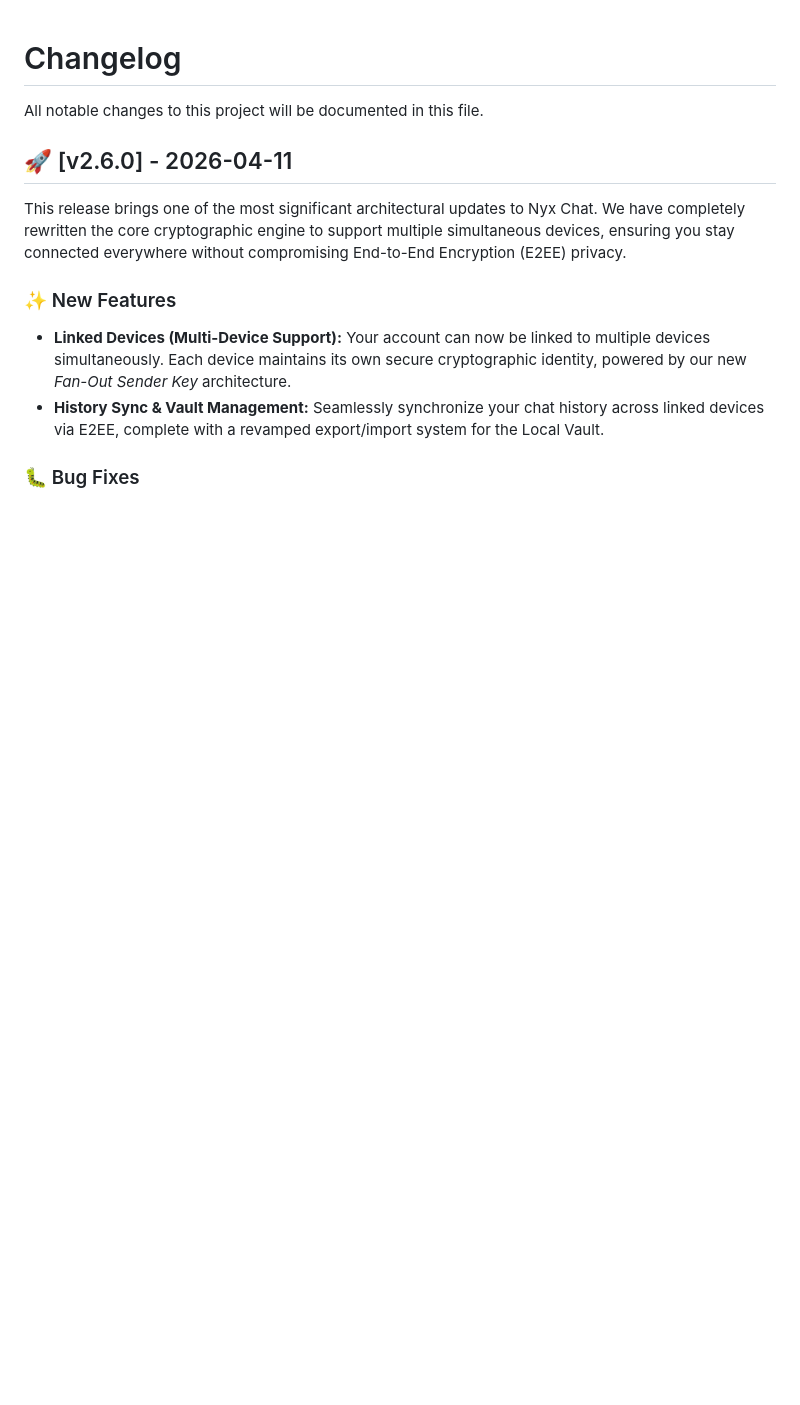
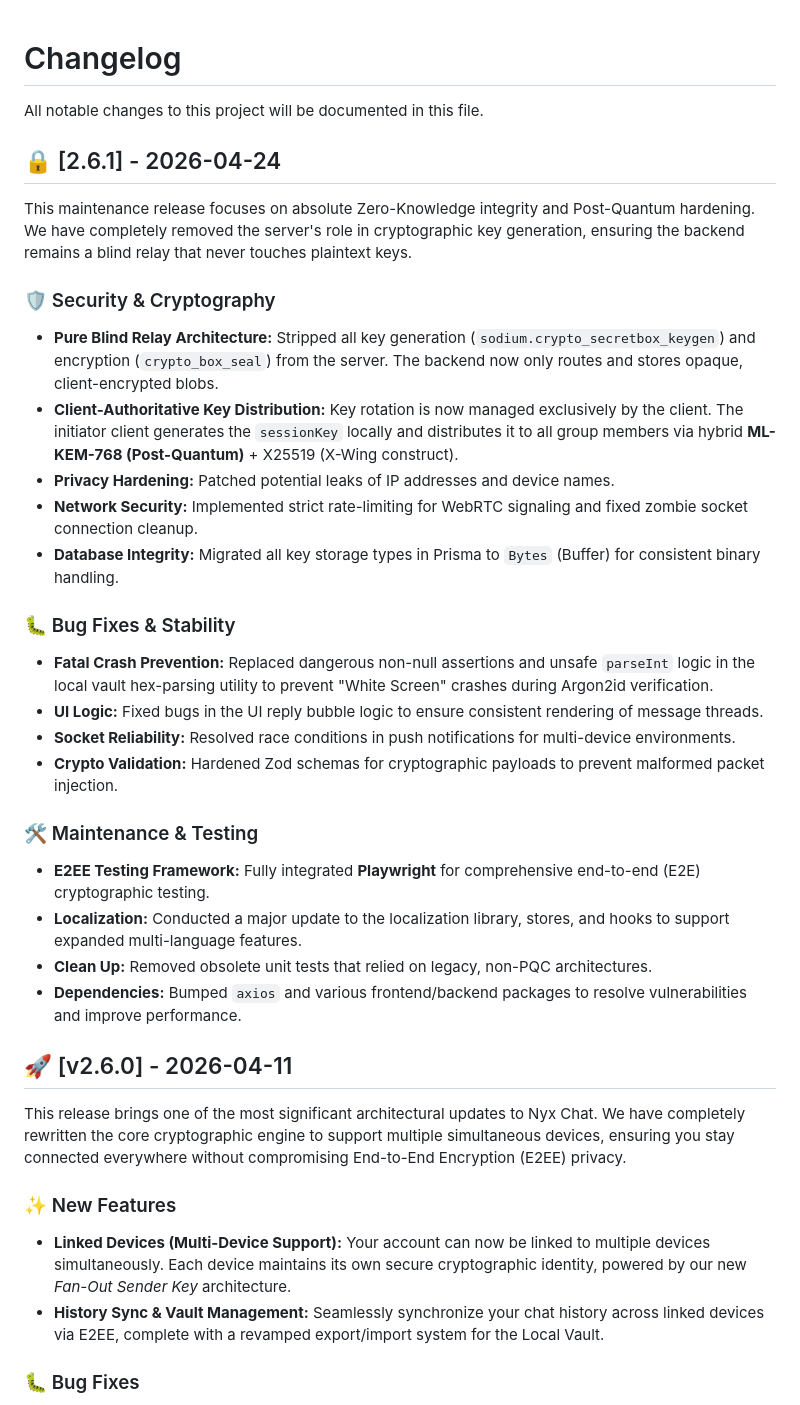
Before and after one commit to h4nzs/chat-lite, a Markdown page: CHANGELOG.md, the part around the change. GitHub-like rendering; blank space fills up the shorter version.

Commit message:
feat: stable PQC-hardened

```diff
--- a/CHANGELOG.md
+++ b/CHANGELOG.md
@@ -1,6 +1,29 @@
 # Changelog
 
 All notable changes to this project will be documented in this file.
+
+## 🔒 [2.6.1] - 2026-04-24
+
+This maintenance release focuses on absolute Zero-Knowledge integrity and Post-Quantum hardening. We have completely removed the server's role in cryptographic key generation, ensuring the backend remains a blind relay that never touches plaintext keys.
+
+### 🛡️ Security & Cryptography
+* **Pure Blind Relay Architecture:** Stripped all key generation (`sodium.crypto_secretbox_keygen`) and encryption (`crypto_box_seal`) from the server. The backend now only routes and stores opaque, client-encrypted blobs.
+* **Client-Authoritative Key Distribution:** Key rotation is now managed exclusively by the client. The initiator client generates the `sessionKey` locally and distributes it to all group members via hybrid **ML-KEM-768 (Post-Quantum)** + X25519 (X-Wing construct).
+* **Privacy Hardening:** Patched potential leaks of IP addresses and device names.
+* **Network Security:** Implemented strict rate-limiting for WebRTC signaling and fixed zombie socket connection cleanup.
+* **Database Integrity:** Migrated all key storage types in Prisma to `Bytes` (Buffer) for consistent binary handling.
+
+### 🐛 Bug Fixes & Stability
+* **Fatal Crash Prevention:** Replaced dangerous non-null assertions and unsafe `parseInt` logic in the local vault hex-parsing utility to prevent "White Screen" crashes during Argon2id verification.
+* **UI Logic:** Fixed bugs in the UI reply bubble logic to ensure consistent rendering of message threads.
+* **Socket Reliability:** Resolved race conditions in push notifications for multi-device environments.
+* **Crypto Validation:** Hardened Zod schemas for cryptographic payloads to prevent malformed packet injection.
+
+### 🛠️ Maintenance & Testing
+* **E2EE Testing Framework:** Fully integrated **Playwright** for comprehensive end-to-end (E2E) cryptographic testing.
+* **Localization:** Conducted a major update to the localization library, stores, and hooks to support expanded multi-language features.
+* **Clean Up:** Removed obsolete unit tests that relied on legacy, non-PQC architectures.
+* **Dependencies:** Bumped `axios` and various frontend/backend packages to resolve vulnerabilities and improve performance.
 
 ## 🚀 [v2.6.0] - 2026-04-11
 
```
